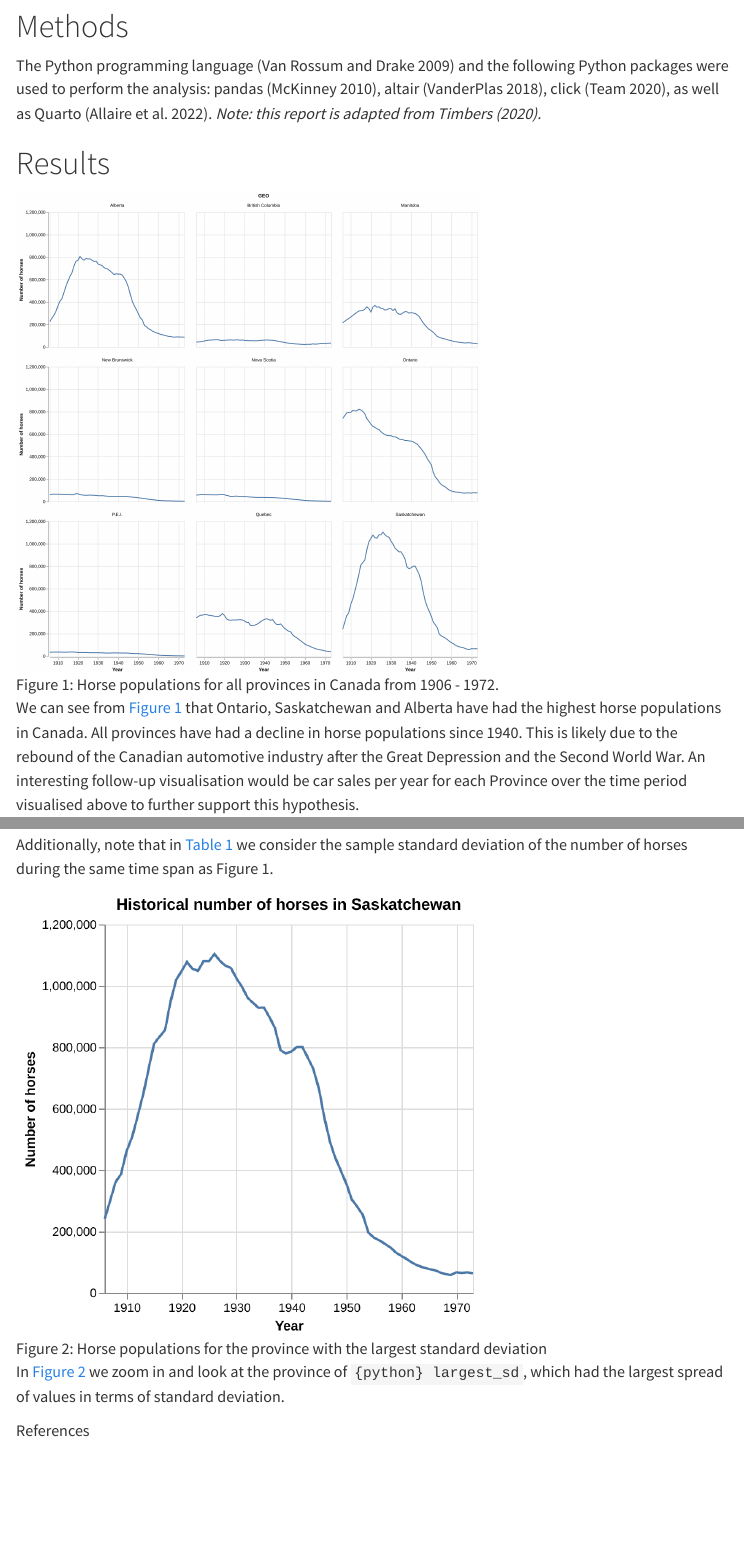
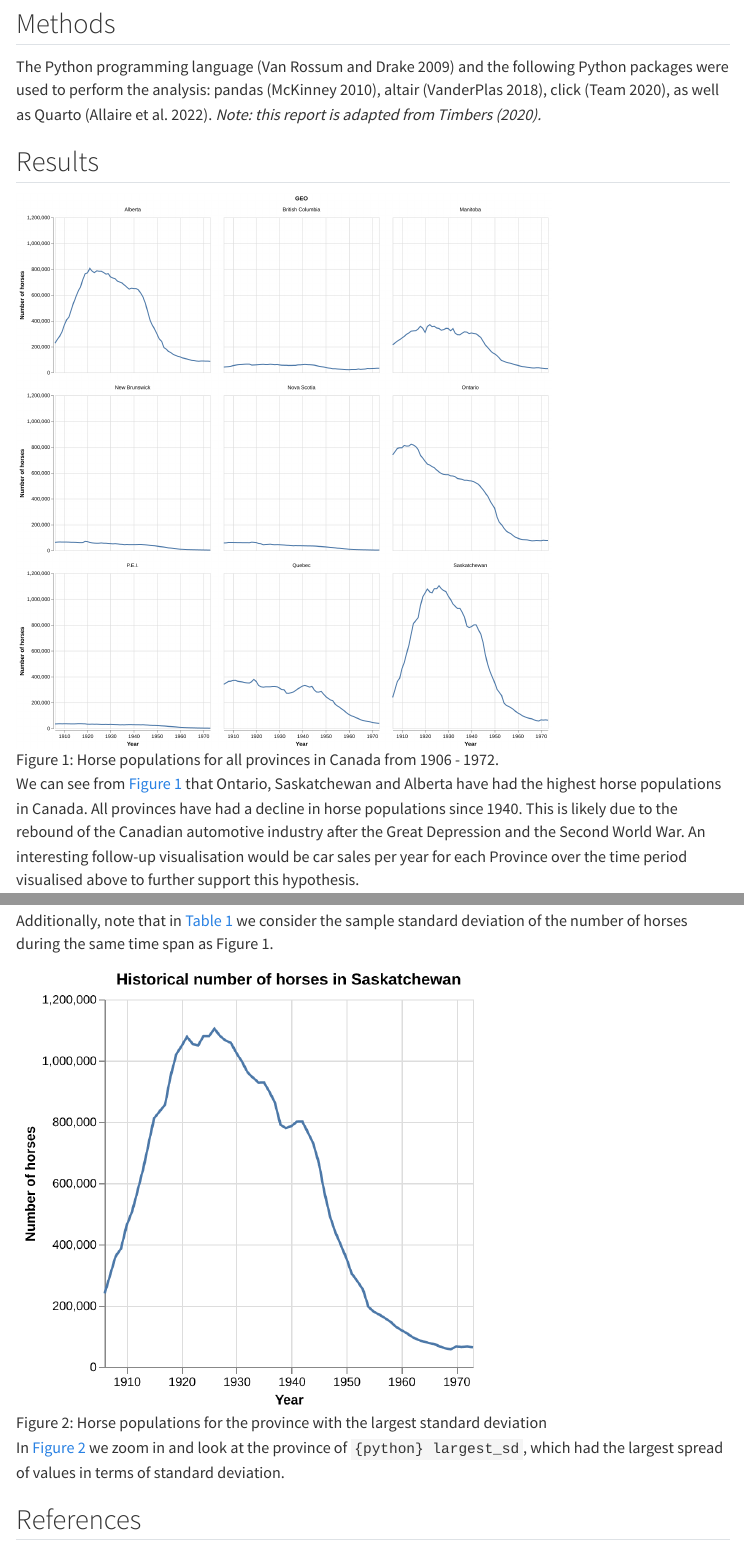
Before and after one commit to bfrizzell01/dsci-522-individual-assignment-quarto-python, a Quarto document (reports/qmd_example.qmd): the page in a window 1100 px wide, from 390 px down, and a second part further down, joined at a grey line. Rendered offline with R 4.5, knitr and Pandoc in place of Quarto, with nearby package versions; some code elsewhere in the file could not run offline; menus at the side of the page are left out.

Commit message:
updated reports

```diff
--- a/reports/qmd_example.qmd
+++ b/reports/qmd_example.qmd
@@ -1,11 +1,17 @@
 ---
 title: "DSCI 310: Historical Horse Population in Canada"
 execute:
-  echo: false
+    echo: false
+    warning: false
 author: "Tiffany Timbers & Jordan Bourak"
-format: html
+format:
+    html:
+        toc: true
+        toc-depth: 2
+    pdf:
+        toc: true
+        toc-depth: 2
 editor: source
-toc: true
 bibliography: references.bib
 ---
 
@@ -26,7 +32,7 @@ Horse population data were sourced from the
 [Government of Canada's Open Data website](http://open.canada.ca/en/open-data)
 (@horses1,@horses2).
 
-# Methods
+## Methods
 
 The Python programming language [@Python]
 and the following Python packages were used to perform the analysis:
@@ -34,9 +40,9 @@ pandas [@pandas], altair [@altair], click [@click],
 as well as Quarto [@Allaire_Quarto_2022].
 *Note: this report is adapted from @ttimbers-horses.*
 
-# Results
+## Results
 
-![Horse populations for all provinces in Canada from 1906 - 1972.](../results/horse_pops_plot.png){width=65% #fig-horse_pop_provs}
+![Horse populations for all provinces in Canada from 1906 - 1972.](../results/horse_pops_plot.png){width=75% #fig-horse_pop_provs}
 
 
 We can see from @fig-horse_pop_provs that Ontario, Saskatchewan and Alberta
@@ -70,4 +76,4 @@ Additionally, note that in @tbl-horse_stdev we consider the sample standard devi
 
 In @fig-horse_largest_stdev we zoom in and look at the province of `{python} largest_sd`, which had the largest spread of values in terms of standard deviation.
 
-References
+## References
```
Also changed, not shown: reports/qmd_example.html, reports/qmd_example.pdf, reports/qmd_example.qmd (4 more changed lines).
